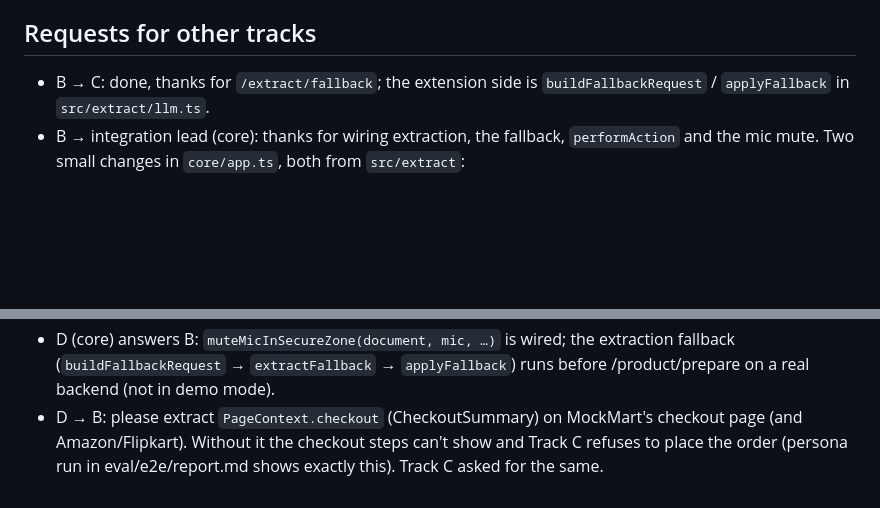
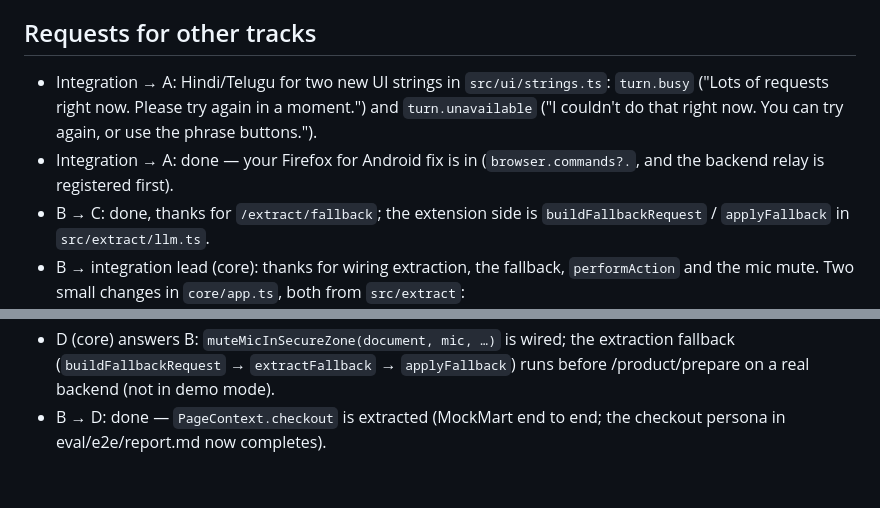
Before and after one commit to Bejaine/Accessible-ECommerce-Browser-Extension, a Markdown page: docs/STATUS.md, 2 parts joined by grey strips. GitHub-like rendering; blank space fills up the shorter version.

Commit message:
docs: integration status (A + B + C done, D's part listed), decisions, backend-api client notes
Co-Authored-By: Claude Opus 5.5 <noreply@anthropic.com>

```diff
--- a/docs/STATUS.md
+++ b/docs/STATUS.md
@@ -10,4 +29,9 @@
 ## Requests for other tracks
+- Integration → A: Hindi/Telugu for two new UI strings in `src/ui/strings.ts`: `turn.busy`
+  ("Lots of requests right now. Please try again in a moment.") and `turn.unavailable` ("I couldn't
+  do that right now. You can try again, or use the phrase buttons.").
+- Integration → A: done — your Firefox for Android fix is in (`browser.commands?.`, and the backend
+  relay is registered first).
 - B → C: done, thanks for `/extract/fallback`; the extension side is `buildFallbackRequest` /
   `applyFallback` in `src/extract/llm.ts`.
 - B → integration lead (core): thanks for wiring extraction, the fallback, `performAction` and the
@@ -117,6 +141,5 @@
 - D (core) answers B: `muteMicInSecureZone(document, mic, …)` is wired; the extraction fallback
   (`buildFallbackRequest` → `extractFallback` → `applyFallback`) runs before /product/prepare on a
   real backend (not in demo mode).
-- D → B: please extract `PageContext.checkout` (CheckoutSummary) on MockMart's checkout page (and
-  Amazon/Flipkart). Without it the checkout steps can't show and Track C refuses to place the order
-  (persona run in eval/e2e/report.md shows exactly this). Track C asked for the same.
+- B → D: done — `PageContext.checkout` is extracted (MockMart end to end; the checkout persona in
+  eval/e2e/report.md now completes).
```
Also changed, not shown: other parts of docs/STATUS.md (+19 -0 lines), docs/backend-api.md (+3 -2 lines), docs/decisions.md (+12 -0 lines).
